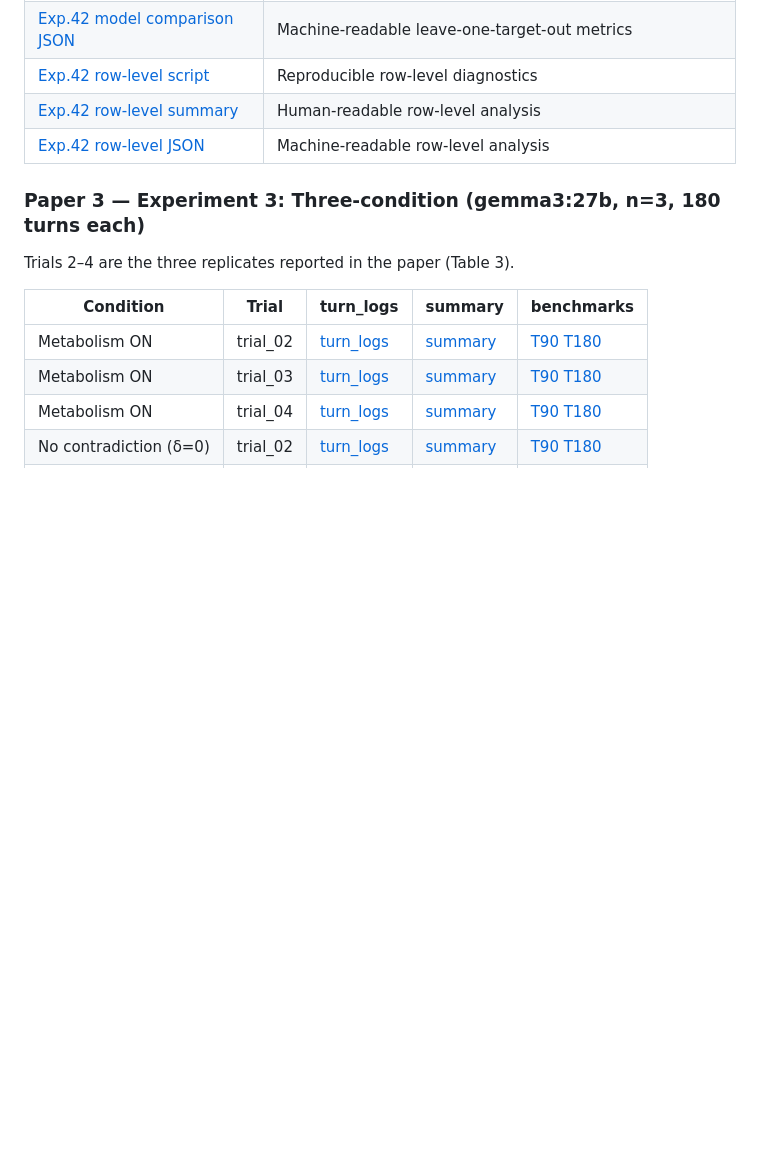
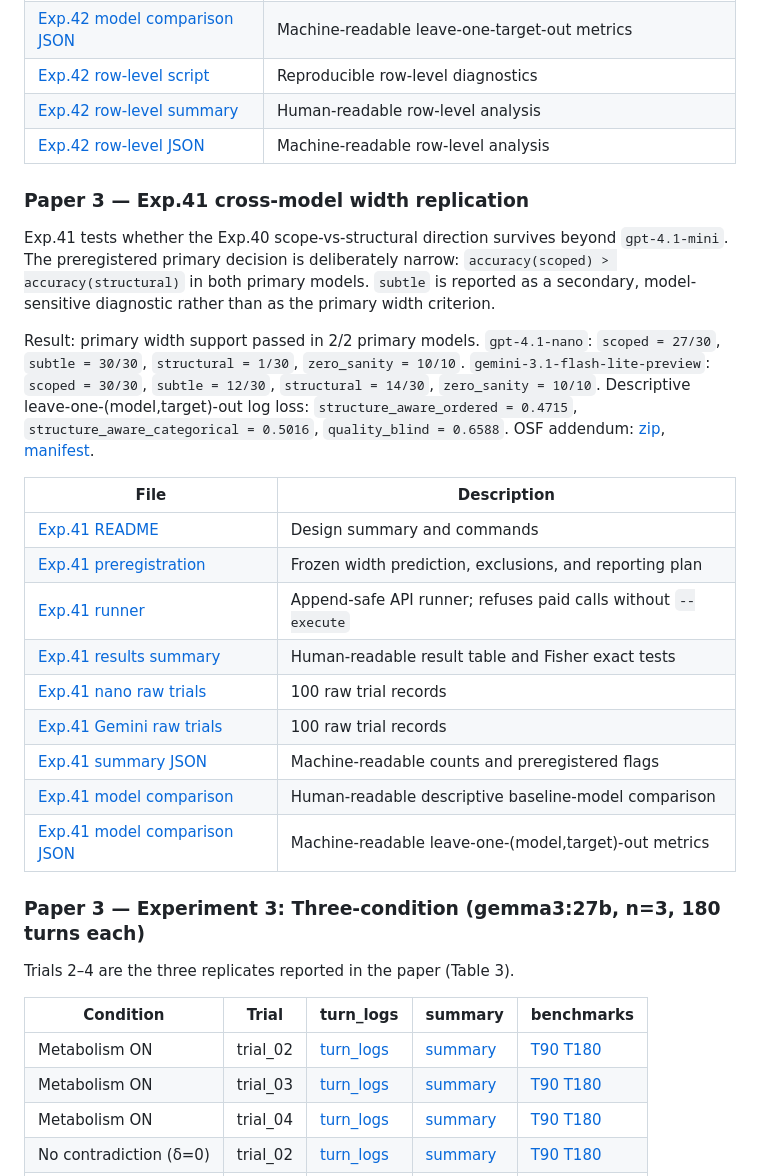
Before and after one commit to karesansui-u/delta-survival-papers, a Markdown page: DATA.md, the part around the change. GitHub-like rendering; blank space fills up the shorter version.

Commit message:
Document Exp41 OSF archive

```diff
--- a/DATA.md
+++ b/DATA.md
@@ -143,6 +143,35 @@ an attribution-as-repair interpretation. OSF addendum:
 | [Exp.42 row-level summary](analysis/exp42/exp42_gpt-4_1-mini_row_analysis.md) | Human-readable row-level analysis |
 | [Exp.42 row-level JSON](analysis/exp42/exp42_gpt-4_1-mini_row_analysis.json) | Machine-readable row-level analysis |
 
+### Paper 3 — Exp.41 cross-model width replication
+
+Exp.41 tests whether the Exp.40 scope-vs-structural direction survives beyond
+`gpt-4.1-mini`. The preregistered primary decision is deliberately narrow:
+`accuracy(scoped) > accuracy(structural)` in both primary models. `subtle` is
+reported as a secondary, model-sensitive diagnostic rather than as the primary
+width criterion.
+
+Result: primary width support passed in 2/2 primary models. `gpt-4.1-nano`:
+`scoped = 27/30`, `subtle = 30/30`, `structural = 1/30`, `zero_sanity = 10/10`.
+`gemini-3.1-flash-lite-preview`: `scoped = 30/30`, `subtle = 12/30`,
+`structural = 14/30`, `zero_sanity = 10/10`. Descriptive leave-one-(model,target)-out
+log loss: `structure_aware_ordered = 0.4715`, `structure_aware_categorical = 0.5016`,
+`quality_blind = 0.6588`. OSF addendum:
+[zip](https://files.us.osf.io/v1/resources/mdh7b/providers/osfstorage/69e7bebe273a040976affc88),
+[manifest](https://files.us.osf.io/v1/resources/mdh7b/providers/osfstorage/69e7bec1760e3d5118fd836a).
+
+| File | Description |
+|------|-------------|
+| [Exp.41 README](analysis/exp41/README.md) | Design summary and commands |
+| [Exp.41 preregistration](analysis/exp41/exp41_preregistration.md) | Frozen width prediction, exclusions, and reporting plan |
+| [Exp.41 runner](analysis/exp41/exp41_width_replication.py) | Append-safe API runner; refuses paid calls without `--execute` |
+| [Exp.41 results summary](analysis/exp41/exp41_results_summary.md) | Human-readable result table and Fisher exact tests |
+| [Exp.41 nano raw trials](analysis/exp41/exp41_gpt-4_1-nano_trials.jsonl) | 100 raw trial records |
+| [Exp.41 Gemini raw trials](analysis/exp41/exp41_gemini-3_1-flash-lite-preview_trials.jsonl) | 100 raw trial records |
+| [Exp.41 summary JSON](analysis/exp41/exp41_summary.json) | Machine-readable counts and preregistered flags |
+| [Exp.41 model comparison](analysis/exp41/exp41_model_comparison.md) | Human-readable descriptive baseline-model comparison |
+| [Exp.41 model comparison JSON](analysis/exp41/exp41_model_comparison.json) | Machine-readable leave-one-(model,target)-out metrics |
+
 ### Paper 3 — Experiment 3: Three-condition (gemma3:27b, n=3, 180 turns each)
 
 Trials 2–4 are the three replicates reported in the paper (Table 3).
```
